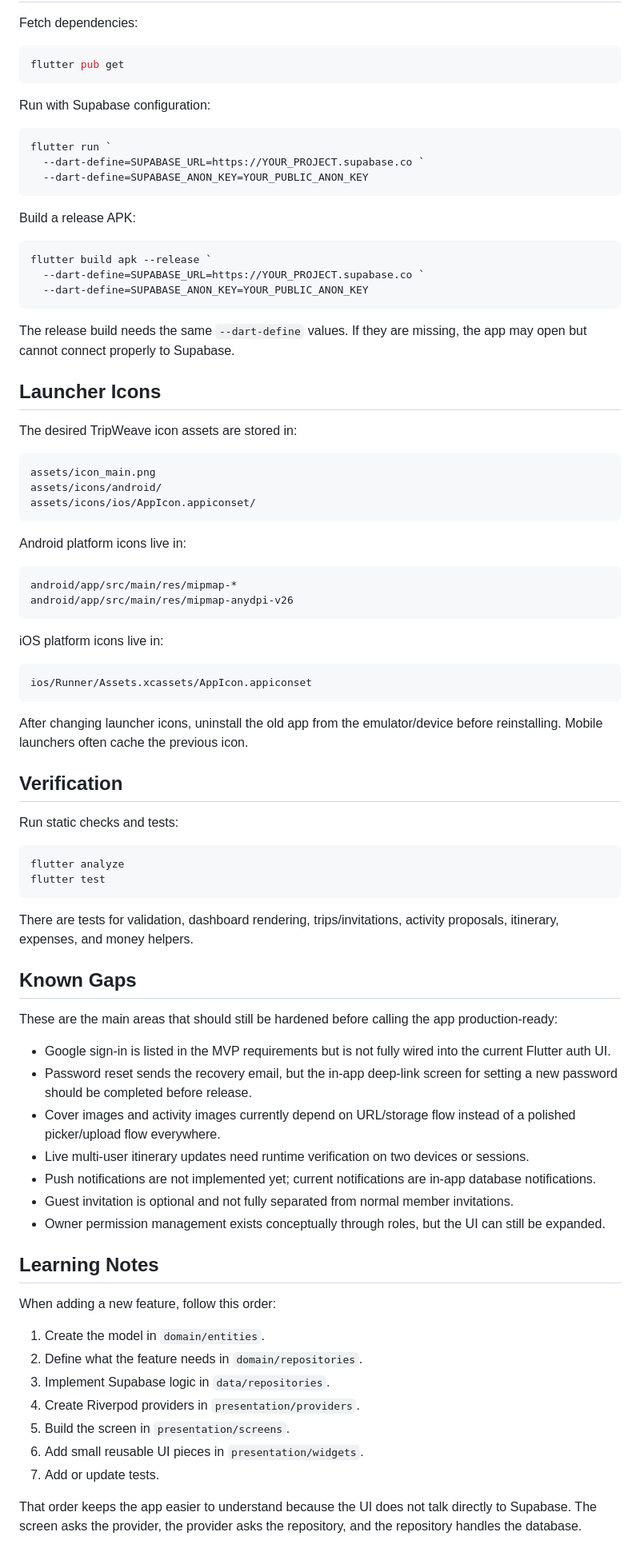
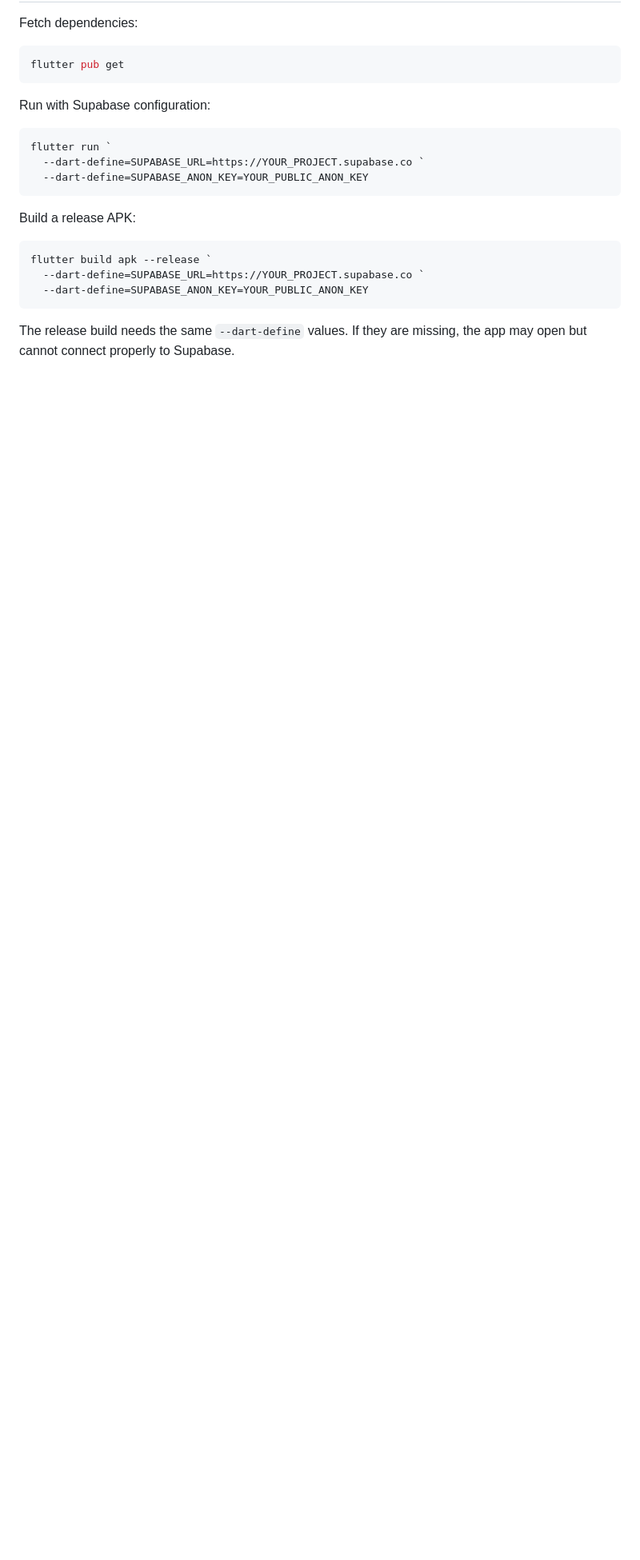
Before and after one commit to Sicx6/TripWeave, a Markdown page: README.md, the part around one of its changes. Shown at 80% size. Drawn GitHub-style; blank space fills up the shorter version.

````diff
--- a/README.md
+++ b/README.md
@@ -256,65 +242,3 @@ flutter build apk --release `
 ```
 
 The release build needs the same `--dart-define` values. If they are missing, the app may open but cannot connect properly to Supabase.
-
-## Launcher Icons
-
-The desired TripWeave icon assets are stored in:
-
-```text
-assets/icon_main.png
-assets/icons/android/
-assets/icons/ios/AppIcon.appiconset/
-```
-
-Android platform icons live in:
-
-```text
-android/app/src/main/res/mipmap-*
-android/app/src/main/res/mipmap-anydpi-v26
-```
-
-iOS platform icons live in:
-
-```text
-ios/Runner/Assets.xcassets/AppIcon.appiconset
-```
-
-After changing launcher icons, uninstall the old app from the emulator/device before reinstalling. Mobile launchers often cache the previous icon.
-
-## Verification
-
-Run static checks and tests:
-
-```powershell
-flutter analyze
-flutter test
-```
-
-There are tests for validation, dashboard rendering, trips/invitations, activity proposals, itinerary, expenses, and money helpers.
-
-## Known Gaps
-
-These are the main areas that should still be hardened before calling the app production-ready:
-
-- Google sign-in is listed in the MVP requirements but is not fully wired into the current Flutter auth UI.
-- Password reset sends the recovery email, but the in-app deep-link screen for setting a new password should be completed before release.
-- Cover images and activity images currently depend on URL/storage flow instead of a polished picker/upload flow everywhere.
-- Live multi-user itinerary updates need runtime verification on two devices or sessions.
-- Push notifications are not implemented yet; current notifications are in-app database notifications.
-- Guest invitation is optional and not fully separated from normal member invitations.
-- Owner permission management exists conceptually through roles, but the UI can still be expanded.
-
-## Learning Notes
-
-When adding a new feature, follow this order:
-
-1. Create the model in `domain/entities`.
-2. Define what the feature needs in `domain/repositories`.
-3. Implement Supabase logic in `data/repositories`.
-4. Create Riverpod providers in `presentation/providers`.
-5. Build the screen in `presentation/screens`.
-6. Add small reusable UI pieces in `presentation/widgets`.
-7. Add or update tests.
-
-That order keeps the app easier to understand because the UI does not talk directly to Supabase. The screen asks the provider, the provider asks the repository, and the repository handles the database.
````
Also changed, not shown: other parts of README.md (+0 -14 lines).
